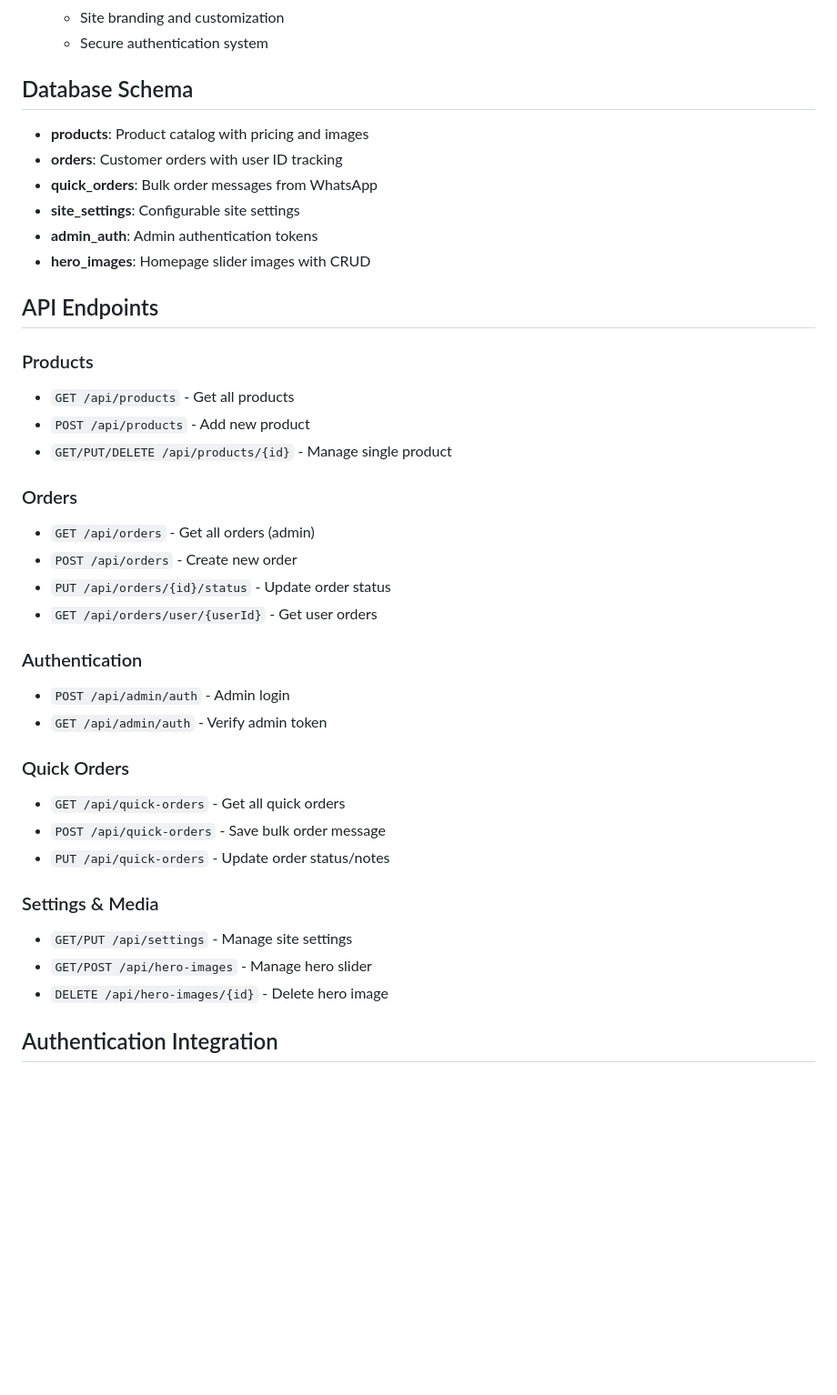
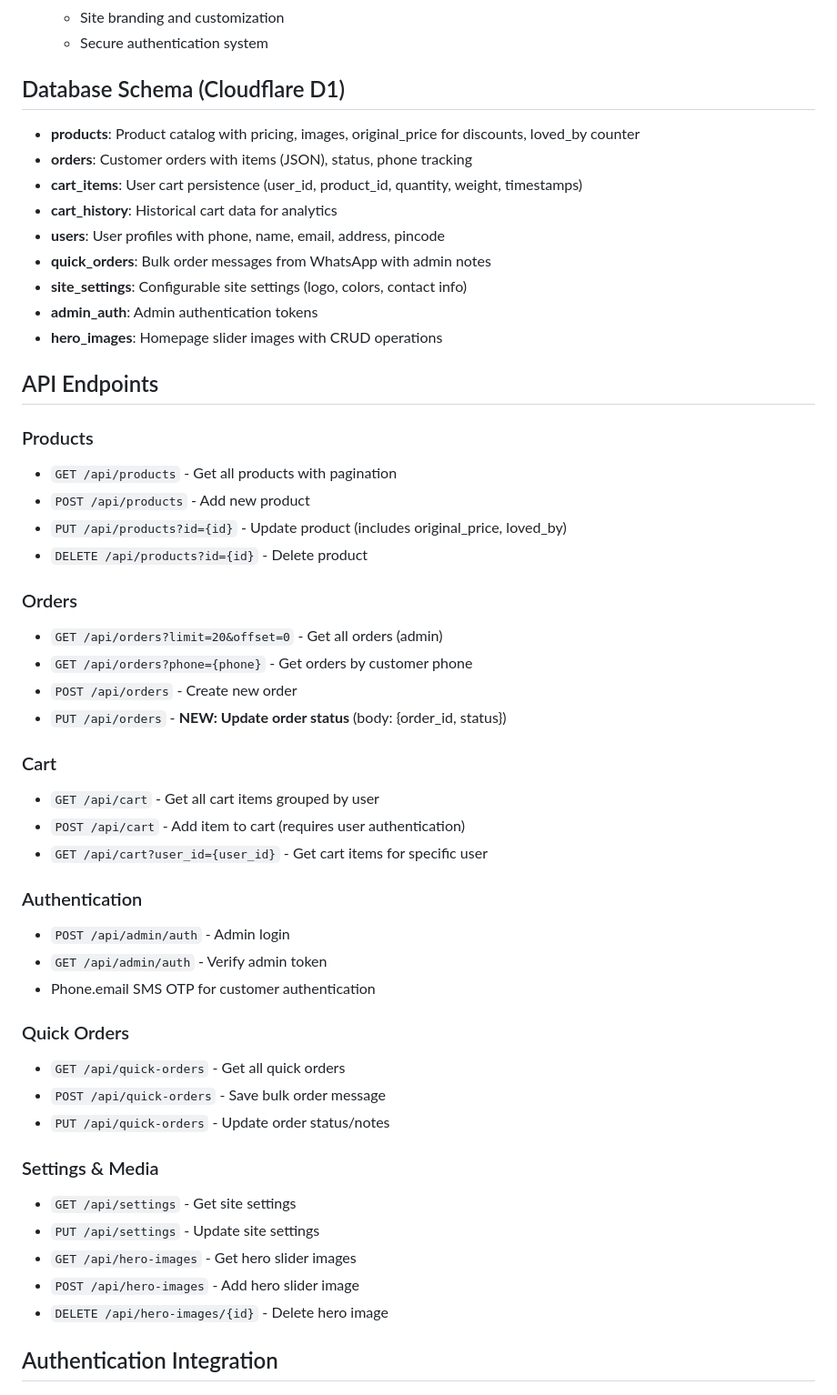
Before and after one commit to avinashrajmsk/Ravi-, a Markdown page: README.md, the part around one of its changes. Shown at 91% size. GitHub-like rendering; blank space fills up the shorter version.

```diff
--- a/README.md
+++ b/README.md
@@ -121,29 +125,39 @@ curl http://localhost:3000
   - Site branding and customization
   - Secure authentication system
 
-## Database Schema
-- **products**: Product catalog with pricing and images
-- **orders**: Customer orders with user ID tracking
-- **quick_orders**: Bulk order messages from WhatsApp
-- **site_settings**: Configurable site settings
+## Database Schema (Cloudflare D1)
+- **products**: Product catalog with pricing, images, original_price for discounts, loved_by counter
+- **orders**: Customer orders with items (JSON), status, phone tracking
+- **cart_items**: User cart persistence (user_id, product_id, quantity, weight, timestamps)
+- **cart_history**: Historical cart data for analytics
+- **users**: User profiles with phone, name, email, address, pincode
+- **quick_orders**: Bulk order messages from WhatsApp with admin notes
+- **site_settings**: Configurable site settings (logo, colors, contact info)
 - **admin_auth**: Admin authentication tokens
-- **hero_images**: Homepage slider images with CRUD
+- **hero_images**: Homepage slider images with CRUD operations
 
 ## API Endpoints
 ### Products
-- `GET /api/products` - Get all products
+- `GET /api/products` - Get all products with pagination
 - `POST /api/products` - Add new product
-- `GET/PUT/DELETE /api/products/{id}` - Manage single product
+- `PUT /api/products?id={id}` - Update product (includes original_price, loved_by)
+- `DELETE /api/products?id={id}` - Delete product
 
 ### Orders
-- `GET /api/orders` - Get all orders (admin)
+- `GET /api/orders?limit=20&offset=0` - Get all orders (admin)
+- `GET /api/orders?phone={phone}` - Get orders by customer phone
 - `POST /api/orders` - Create new order
-- `PUT /api/orders/{id}/status` - Update order status
-- `GET /api/orders/user/{userId}` - Get user orders
+- `PUT /api/orders` - **NEW: Update order status** (body: {order_id, status})
+
+### Cart
+- `GET /api/cart` - Get all cart items grouped by user
+- `POST /api/cart` - Add item to cart (requires user authentication)
+- `GET /api/cart?user_id={user_id}` - Get cart items for specific user
 
 ### Authentication
 - `POST /api/admin/auth` - Admin login
 - `GET /api/admin/auth` - Verify admin token
+- Phone.email SMS OTP for customer authentication
 
 ### Quick Orders
 - `GET /api/quick-orders` - Get all quick orders
@@ -151,8 +165,10 @@ curl http://localhost:3000
 - `PUT /api/quick-orders` - Update order status/notes
 
 ### Settings & Media
-- `GET/PUT /api/settings` - Manage site settings
-- `GET/POST /api/hero-images` - Manage hero slider
+- `GET /api/settings` - Get site settings
+- `PUT /api/settings` - Update site settings
+- `GET /api/hero-images` - Get hero slider images
+- `POST /api/hero-images` - Add hero slider image
 - `DELETE /api/hero-images/{id}` - Delete hero image
 
 ## Authentication Integration
```
Also changed, not shown: other parts of README.md (+45 -23 lines).
